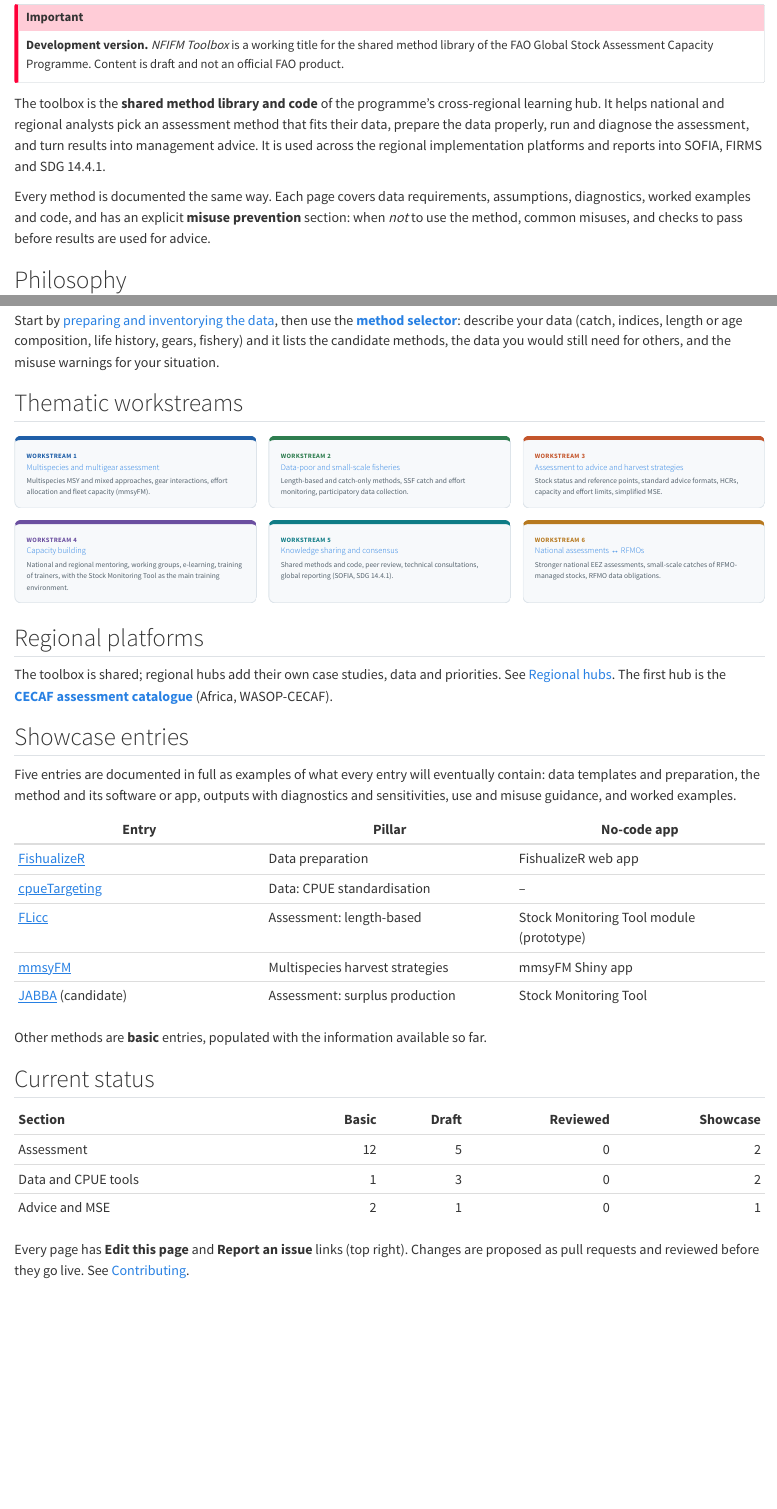
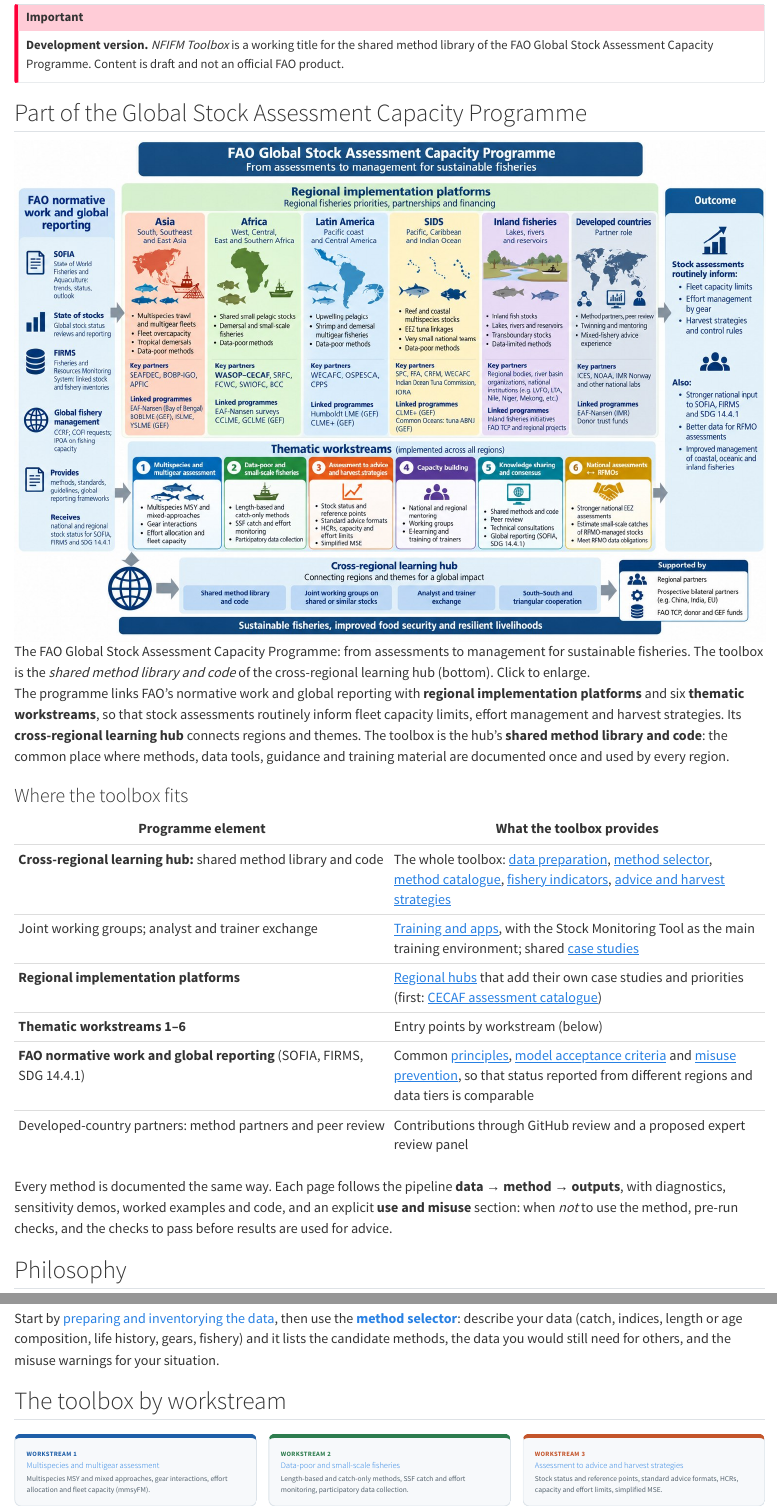
Before and after one commit to Henning-Winker/nfifm-toolbox, a Quarto document (index.qmd): the page in a window 1100 px wide, from 120 px down, and a second part further down, joined at a grey line. Rendered offline with R 4.5, knitr and Pandoc in place of Quarto, with nearby package versions.

Commit message:
Landing page: place the toolbox within the Global Stock Assessment Capacity Programme
Programme graphic (with lightbox) and a table mapping programme elements
(learning hub, regional platforms, workstreams, normative work, partners)
to toolbox sections.

Co-Authored-By: Claude Opus 5.5 <noreply@anthropic.com>
Claude-Session: https://claude.ai/code/session_01Q8gLbU9QqTKJxynZjKUYeS

```diff
--- a/index.qmd
+++ b/index.qmd
@@ -8,9 +9,24 @@
 **Development version.** *NFIFM Toolbox* is a working title for the shared method library of the FAO Global Stock Assessment Capacity Programme. Content is draft and not an official FAO product.
 :::
 
-The toolbox is the **shared method library and code** of the programme's cross-regional learning hub. It helps national and regional analysts pick an assessment method that fits their data, prepare the data properly, run and diagnose the assessment, and turn results into management advice. It is used across the regional implementation platforms and reports into SOFIA, FIRMS and SDG 14.4.1.
+## Part of the Global Stock Assessment Capacity Programme
 
-Every method is documented the same way. Each page covers data requirements, assumptions, diagnostics, worked examples and code, and has an explicit **misuse prevention** section: when *not* to use the method, common misuses, and checks to pass before results are used for advice.
+![The FAO Global Stock Assessment Capacity Programme: from assessments to management for sustainable fisheries. The toolbox is the *shared method library and code* of the cross-regional learning hub (bottom). Click to enlarge.](assets/img/global-capacity-programme.jpg){fig-alt="Diagram of the FAO Global Stock Assessment Capacity Programme: FAO normative work and global reporting (SOFIA, State of stocks, FIRMS, global fishery management) on the left; six regional implementation platforms (Asia, Africa, Latin America, SIDS, inland fisheries, developed countries as partners) across the top; six thematic workstreams across all regions in the middle; the cross-regional learning hub with a shared method library and code at the bottom; and outcomes for fleet capacity, effort management and harvest strategies on the right." .lightbox}
+
+The programme links FAO's normative work and global reporting with **regional implementation platforms** and six **thematic workstreams**, so that stock assessments routinely inform fleet capacity limits, effort management and harvest strategies. Its **cross-regional learning hub** connects regions and themes. The toolbox is the hub's **shared method library and code**: the common place where methods, data tools, guidance and training material are documented once and used by every region.
+
+### Where the toolbox fits
+
+| Programme element | What the toolbox provides |
+|---|---|
+| **Cross-regional learning hub:** shared method library and code | The whole toolbox: [data preparation](data-tools/index.qmd), [method selector](select/index.qmd), [method catalogue](methods/index.qmd), [fishery indicators](methods/empirical/index.qmd), [advice and harvest strategies](advice/index.qmd) |
+| Joint working groups; analyst and trainer exchange | [Training and apps](training/index.qmd), with the Stock Monitoring Tool as the main training environment; shared [case studies](regions/index.qmd) |
+| **Regional implementation platforms** | [Regional hubs](regions/index.qmd) that add their own case studies and priorities (first: [CECAF assessment catalogue](https://henning-winker.github.io/cecaf-assessment-catalogue)) |
+| **Thematic workstreams 1–6** | Entry points by workstream (below) |
+| **FAO normative work and global reporting** (SOFIA, FIRMS, SDG 14.4.1) | Common [principles](framework/principles.qmd), [model acceptance criteria](guidance/diagnostics.qmd#model-acceptance-checklist) and [misuse prevention](guidance/misuse.qmd), so that status reported from different regions and data tiers is comparable |
+| Developed-country partners: method partners and peer review | Contributions through GitHub review and a proposed expert review panel |
+
+Every method is documented the same way. Each page follows the pipeline **data → method → outputs**, with diagnostics, sensitivity demos, worked examples and code, and an explicit **use and misuse** section: when *not* to use the method, pre-run checks, and the checks to pass before results are used for advice.
 
 ## Philosophy
 
@@ -24,7 +40,7 @@
 
 Start by [preparing and inventorying the data](data-tools/data-preparation.qmd), then use the **[method selector](select/index.qmd)**: describe your data (catch, indices, length or age composition, life history, gears, fishery) and it lists the candidate methods, the data you would still need for others, and the misuse warnings for your situation.
 
-## Thematic workstreams
+## The toolbox by workstream
 
 ::: {.ws-grid}
 ::: {.ws-card style="--ws:#1f5fa8"}
@@ -67,7 +83,7 @@
 
 ## Regional platforms
 
-The toolbox is shared; regional hubs add their own case studies, data and priorities. See [Regional hubs](regions/index.qmd). The first hub is the **[CECAF assessment catalogue](https://henning-winker.github.io/cecaf-assessment-catalogue)** (Africa, WASOP-CECAF).
+The toolbox is shared across the regional implementation platforms (Asia, Africa, Latin America, SIDS, inland fisheries, with developed countries as partners); regional hubs add their own case studies, data and priorities. See [Regional hubs](regions/index.qmd). The first hub is the **[CECAF assessment catalogue](https://henning-winker.github.io/cecaf-assessment-catalogue)** (Africa, WASOP-CECAF).
 
 ## Showcase entries
 
```
Also changed, not shown: assets/img/global-capacity-programme.jpg (added), index.qmd (1 more changed lines).
